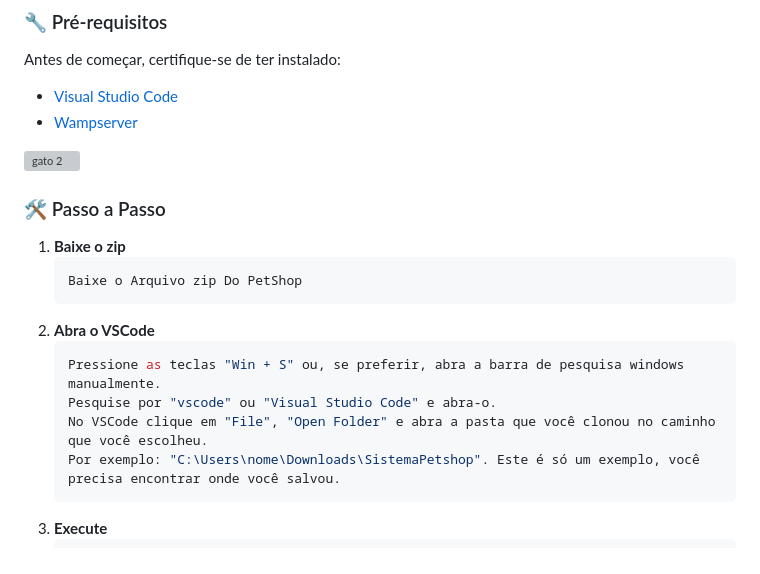
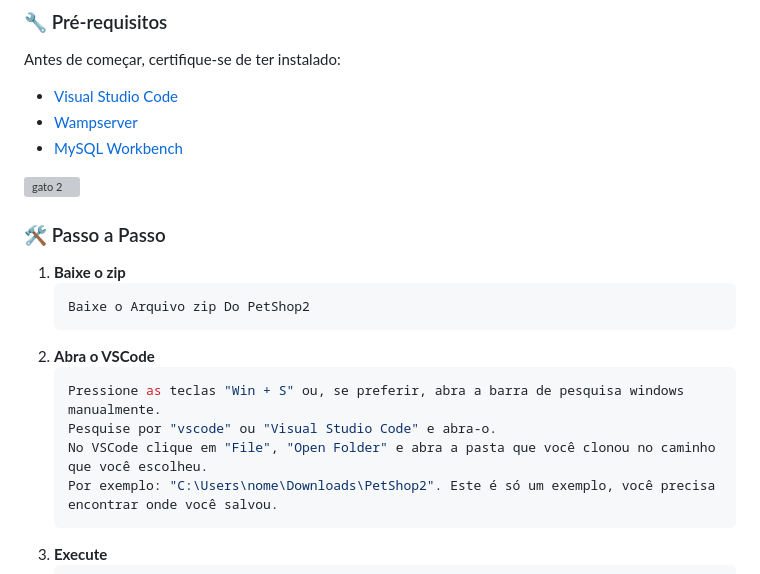
Before and after one commit to GSPrograms/SistemaPetshop, a Markdown page: README.md, the part around the change. Rendered like a GitHub page; grey boxes are pictures that could not be loaded.

````diff
--- a/README.md
+++ b/README.md
@@ -58,6 +58,7 @@ Requisitos não funcionais (mínimo 3)
 Antes de começar, certifique-se de ter instalado:
 - [Visual Studio Code](https://code.visualstudio.com/)
 - [Wampserver](https://wampserver.aviatechno.net/)
+- [MySQL Workbench](https://www.mysql.com/products/workbench/)
 
 
 
@@ -67,14 +68,14 @@ Antes de começar, certifique-se de ter instalado:
 
 1. **Baixe o zip**
    ```sh
-   Baixe o Arquivo zip Do PetShop
+   Baixe o Arquivo zip Do PetShop2
    ```
 2. **Abra o VSCode**
    ```sh
    Pressione as teclas "Win + S" ou, se preferir, abra a barra de pesquisa windows manualmente.
    Pesquise por "vscode" ou "Visual Studio Code" e abra-o.
    No VSCode clique em "File", "Open Folder" e abra a pasta que você clonou no caminho que você escolheu.
-   Por exemplo: "C:\Users\nome\Downloads\SistemaPetshop". Este é só um exemplo, você precisa encontrar onde você salvou.
+   Por exemplo: "C:\Users\nome\Downloads\PetShop2". Este é só um exemplo, você precisa encontrar onde você salvou.
    ```
 3. **Execute**
    ```sh
````
